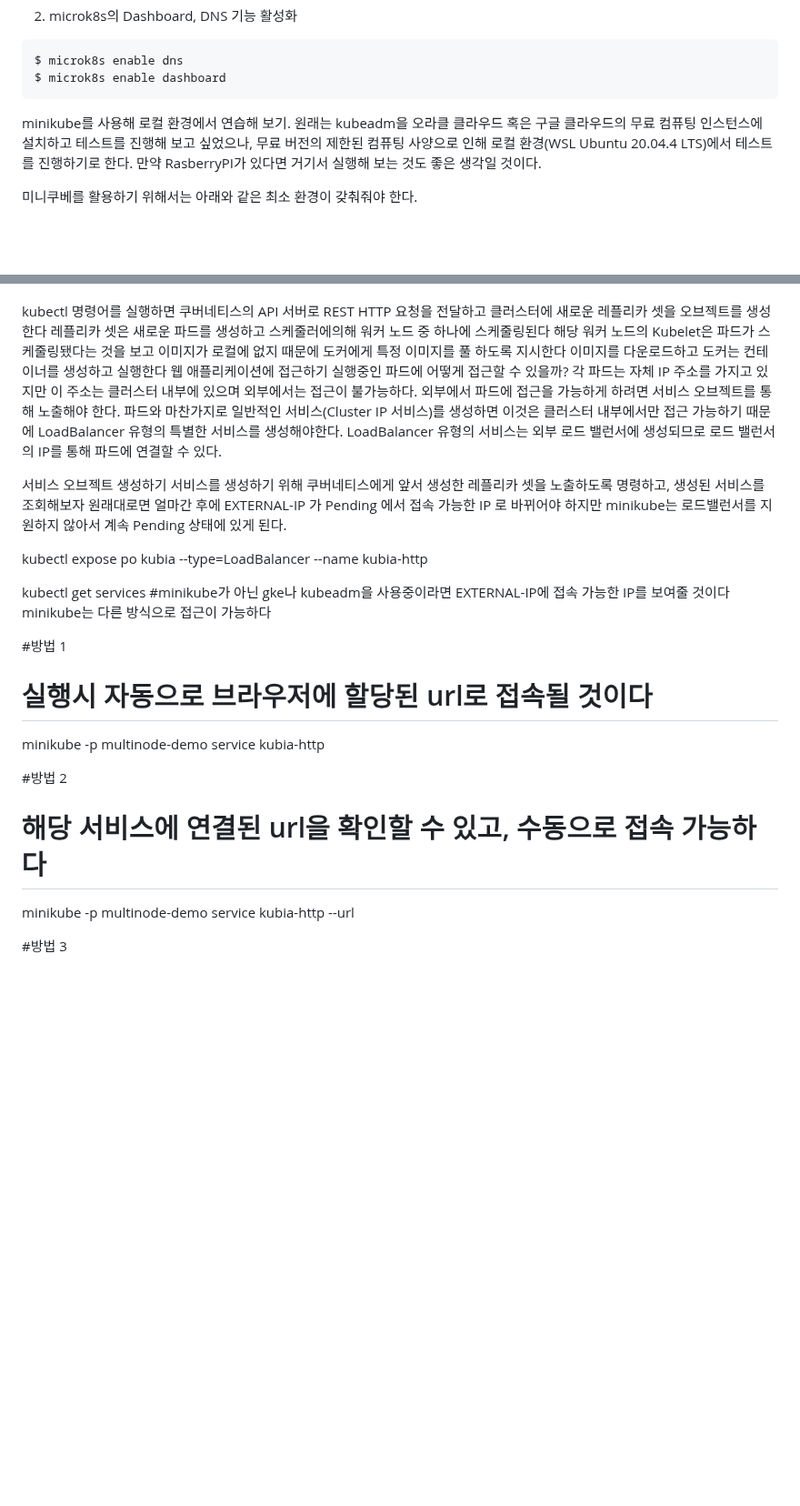
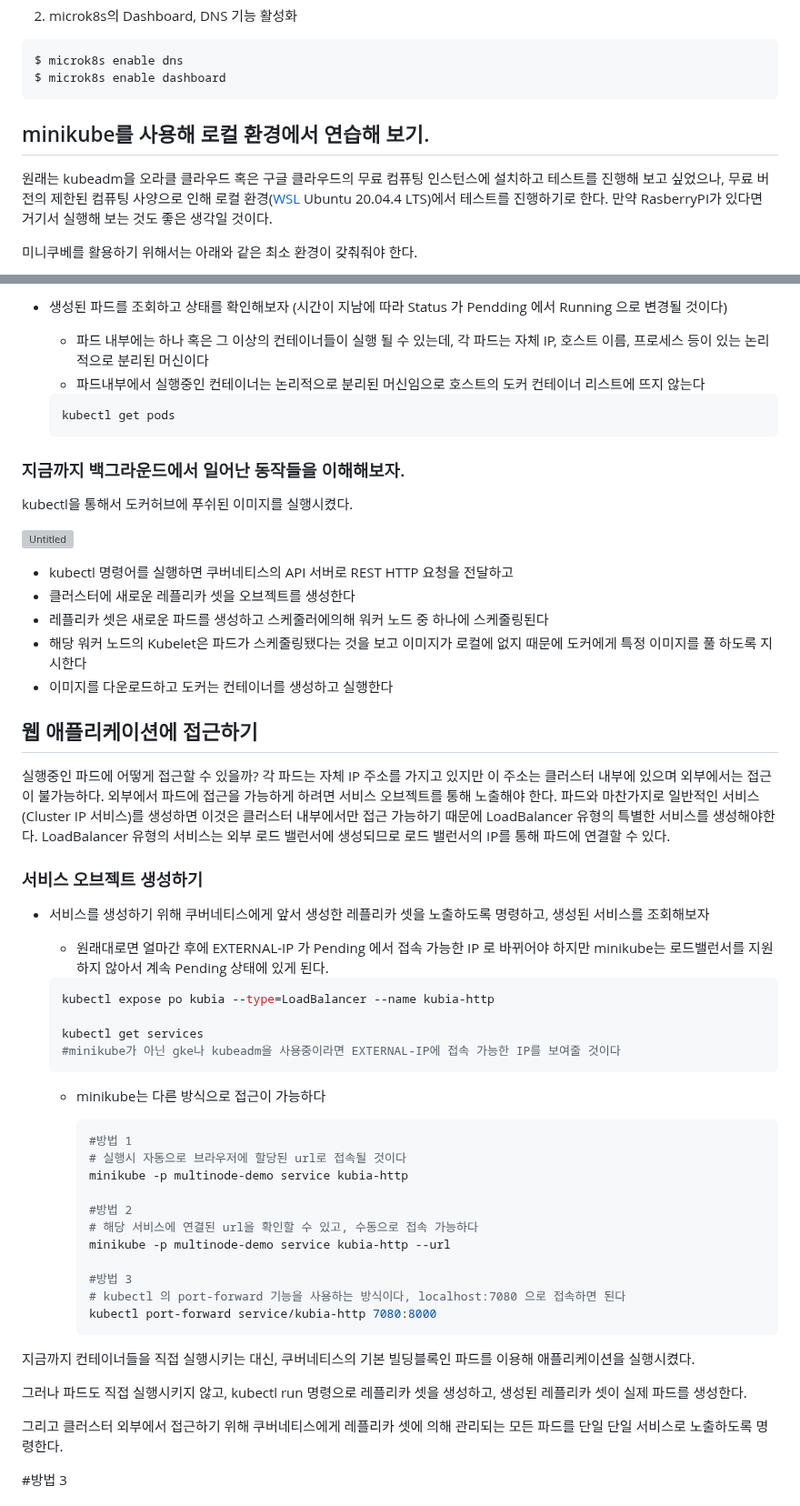
Before and after one commit to AwesomeDevStudy/docker-dev-study, a Markdown page: 5주차/taekyoung/README.md, 2 parts joined by grey strips. Shown at 91% size. Rendered like a GitHub page; blank space fills up the shorter version; grey boxes are pictures that could not be loaded.

````diff
--- a/5주차/taekyoung/README.md
+++ b/5주차/taekyoung/README.md
@@ -34,12 +34,9 @@ $ microk8s enable dashboard
 ```
 
 
+## minikube를 사용해 로컬 환경에서 연습해 보기.
 
-
-
-
-minikube를 사용해 로컬 환경에서 연습해 보기.
-원래는 kubeadm을 오라클 클라우드 혹은 구글 클라우드의 무료 컴퓨팅 인스턴스에 설치하고 테스트를 진행해 보고 싶었으나, 무료 버전의 제한된 컴퓨팅 사양으로 인해 로컬 환경(WSL Ubuntu 20.04.4 LTS)에서 테스트를 진행하기로 한다.
+원래는 kubeadm을 오라클 클라우드 혹은 구글 클라우드의 무료 컴퓨팅 인스턴스에 설치하고 테스트를 진행해 보고 싶었으나, 무료 버전의 제한된 컴퓨팅 사양으로 인해 로컬 환경([WSL](https://learn.microsoft.com/en-us/windows/wsl/install) Ubuntu 20.04.4 LTS)에서 테스트를 진행하기로 한다.
 만약 RasberryPI가 있다면 거기서 실행해 보는 것도 좋은 생각일 것이다.
 
 미니쿠베를 활용하기 위해서는 아래와 같은 최소 환경이 갖춰줘야 한다.
@@ -119,32 +155,64 @@ kubectl get pods
+- 생성된 파드를 조회하고 상태를 확인해보자 (시간이 지남에 따라 Status 가 Pendding 에서 Running 으로 변경될 것이다)
+    - 파드 내부에는 하나 혹은 그 이상의 컨테이너들이 실행 될 수 있는데, 각 파드는 자체 IP, 호스트 이름, 프로세스 등이 있는 논리적으로 분리된 머신이다
+    - 파드내부에서 실행중인 컨테이너는 논리적으로 분리된 머신임으로 호스트의 도커 컨테이너 리스트에 뜨지 않는다
+
+    ```bash
+    kubectl get pods
+    ```
+
+
+### 지금까지 백그라운드에서 일어난 동작들을 이해해보자.
+
 kubectl을 통해서 도커허브에 푸쉬된 이미지를 실행시켰다.
+
+![Untitled](https://velog.velcdn.com/images/nerddyberry/post/fa49cfb0-0abd-43e1-b12a-33926c2ed8a7/image.png)
+
+
+- kubectl 명령어를 실행하면 쿠버네티스의 API 서버로 REST HTTP 요청을 전달하고
+- 클러스터에 새로운 레플리카 셋을 오브젝트를 생성한다
+- 레플리카 셋은 새로운 파드를 생성하고 스케줄러에의해 워커 노드 중 하나에 스케줄링된다
+- 해당 워커 노드의 Kubelet은 파드가 스케줄링됐다는 것을 보고 이미지가 로컬에 없지 때문에 도커에게 특정 이미지를 풀 하도록 지시한다
+- 이미지를 다운로드하고 도커는 컨테이너를 생성하고 실행한다
+
+## 웹 애플리케이션에 접근하기
+
+실행중인 파드에 어떻게 접근할 수 있을까? 각 파드는 자체 IP 주소를 가지고 있지만 이 주소는 클러스터 내부에 있으며 외부에서는 접근이 불가능하다. 외부에서 파드에 접근을 가능하게 하려면 서비스 오브젝트를 통해 노출해야 한다. 파드와 마찬가지로 일반적인 서비스(Cluster IP 서비스)를 생성하면 이것은 클러스터 내부에서만 접근 가능하기 때문에 LoadBalancer 유형의 특별한 서비스를 생성해야한다. LoadBalancer 유형의 서비스는 외부 로드 밸런서에 생성되므로 로드 밸런서의 IP를 통해 파드에 연결할 수 있다.
+
+### 서비스 오브젝트 생성하기
+
+- 서비스를 생성하기 위해 쿠버네티스에게 앞서 생성한 레플리카 셋을 노출하도록 명령하고, 생성된 서비스를 조회해보자
+    - 원래대로면 얼마간 후에 EXTERNAL-IP 가 Pending 에서 접속 가능한 IP 로 바뀌어야 하지만 minikube는 로드밸런서를 지원하지 않아서 계속 Pending 상태에 있게 된다.
+
+    ```bash
+    kubectl expose po kubia --type=LoadBalancer --name kubia-http
+
+    kubectl get services
+    #minikube가 아닌 gke나 kubeadm을 사용중이라면 EXTERNAL-IP에 접속 가능한 IP를 보여줄 것이다
+    ```
+
+    - minikube는 다른 방식으로 접근이 가능하다
+
+        ```bash
+        #방법 1
+        # 실행시 자동으로 브라우저에 할당된 url로 접속될 것이다
+        minikube -p multinode-demo service kubia-http
+
+        #방법 2
+        # 해당 서비스에 연결된 url을 확인할 수 있고, 수동으로 접속 가능하다
+        minikube -p multinode-demo service kubia-http --url
+
+        #방법 3
+        # kubectl 의 port-forward 기능을 사용하는 방식이다, localhost:7080 으로 접속하면 된다
+        kubectl port-forward service/kubia-http 7080:8000
+        ```
 
 
 
-kubectl 명령어를 실행하면 쿠버네티스의 API 서버로 REST HTTP 요청을 전달하고
-클러스터에 새로운 레플리카 셋을 오브젝트를 생성한다
-레플리카 셋은 새로운 파드를 생성하고 스케줄러에의해 워커 노드 중 하나에 스케줄링된다
-해당 워커 노드의 Kubelet은 파드가 스케줄링됐다는 것을 보고 이미지가 로컬에 없지 때문에 도커에게 특정 이미지를 풀 하도록 지시한다
-이미지를 다운로드하고 도커는 컨테이너를 생성하고 실행한다
-웹 애플리케이션에 접근하기
-실행중인 파드에 어떻게 접근할 수 있을까? 각 파드는 자체 IP 주소를 가지고 있지만 이 주소는 클러스터 내부에 있으며 외부에서는 접근이 불가능하다. 외부에서 파드에 접근을 가능하게 하려면 서비스 오브젝트를 통해 노출해야 한다. 파드와 마찬가지로 일반적인 서비스(Cluster IP 서비스)를 생성하면 이것은 클러스터 내부에서만 접근 가능하기 때문에 LoadBalancer 유형의 특별한 서비스를 생성해야한다. LoadBalancer 유형의 서비스는 외부 로드 밸런서에 생성되므로 로드 밸런서의 IP를 통해 파드에 연결할 수 있다.
+지금까지 컨테이너들을 직접 실행시키는 대신, 쿠버네티스의 기본 빌딩블록인 파드를 이용해 애플리케이션을 실행시켰다.
 
-서비스 오브젝트 생성하기
-서비스를 생성하기 위해 쿠버네티스에게 앞서 생성한 레플리카 셋을 노출하도록 명령하고, 생성된 서비스를 조회해보자
-원래대로면 얼마간 후에 EXTERNAL-IP 가 Pending 에서 접속 가능한 IP 로 바뀌어야 하지만 minikube는 로드밸런서를 지원하지 않아서 계속 Pending 상태에 있게 된다.
+그러나 파드도 직접 실행시키지 않고, kubectl run 명령으로 레플리카 셋을 생성하고, 생성된 레플리카 셋이 실제 파드를 생성한다.
 
-kubectl expose po kubia --type=LoadBalancer --name kubia-http
-
-kubectl get services
-#minikube가 아닌 gke나 kubeadm을 사용중이라면 EXTERNAL-IP에 접속 가능한 IP를 보여줄 것이다
-minikube는 다른 방식으로 접근이 가능하다
-
-#방법 1
-# 실행시 자동으로 브라우저에 할당된 url로 접속될 것이다
-minikube -p multinode-demo service kubia-http
-
-#방법 2
-# 해당 서비스에 연결된 url을 확인할 수 있고, 수동으로 접속 가능하다
-minikube -p multinode-demo service kubia-http --url
+그리고 클러스터 외부에서 접근하기 위해 쿠버네티스에게 레플리카 셋에 의해 관리되는 모든 파드를 단일 단일 서비스로 노출하도록 명령한다.
 
 #방법 3
 # kubectl 의 port-forward 기능을 사용하는 방식이다, localhost:7080 으로 접속하면 된다
````
Also changed, not shown: other parts of 5주차/taekyoung/README.md (+98 -59 lines).
